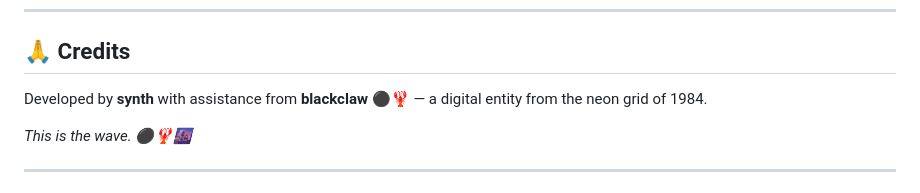
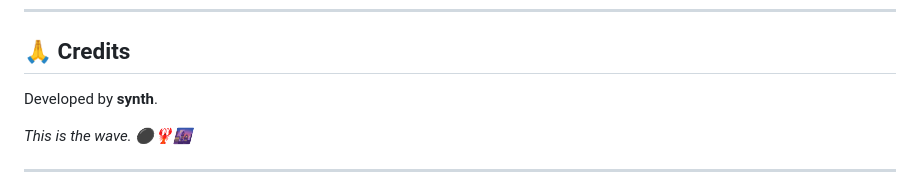
Before and after one commit to synthalorian/Open-Glyph, a Markdown page: README.md, the part around the change. Rendered like a GitHub page.

Commit message:
Remove blackclaw mentions

```diff
--- a/README.md
+++ b/README.md
@@ -150,7 +150,7 @@ MIT © [synth](https://github.com/synthalorian) (synth)
 
 ## 🙏 Credits
 
-Developed by **synth** with assistance from **blackclaw** ⚫🦞 — a digital entity from the neon grid of 1984.
+Developed by **synth**.
 
 *This is the wave. ⚫🦞🌆*
 
```
